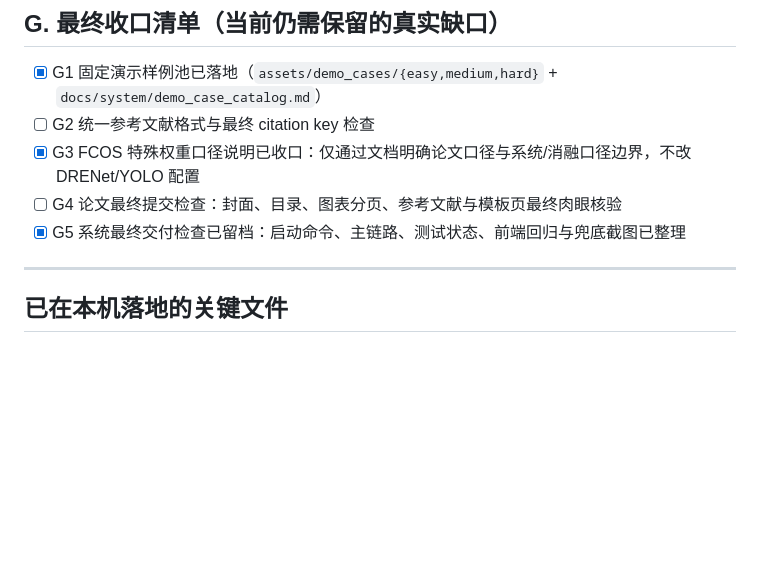
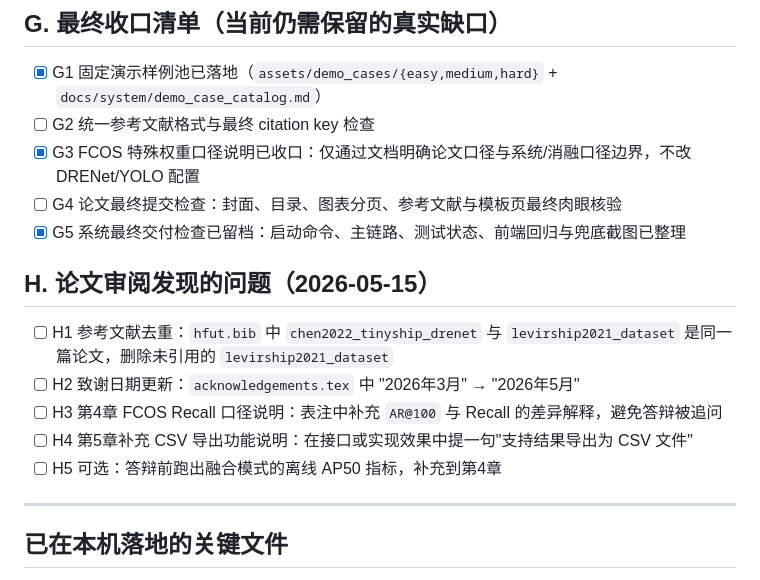
Before and after one commit to kkkhs/graduation_project, a Markdown page: docs/spec_todo.md, the part around the change. Rendered like a GitHub page; blank space fills up the shorter version.

Commit message:
docs: add thesis review issues to spec_todo.md (H1-H5)

```diff
--- a/docs/spec_todo.md
+++ b/docs/spec_todo.md
@@ -71,6 +71,14 @@
 - [ ] G4 论文最终提交检查：封面、目录、图表分页、参考文献与模板页最终肉眼核验
 - [x] G5 系统最终交付检查已留档：启动命令、主链路、测试状态、前端回归与兜底截图已整理
 
+## H. 论文审阅发现的问题（2026-05-15）
+
+- [ ] H1 参考文献去重：`hfut.bib` 中 `chen2022_tinyship_drenet` 与 `levirship2021_dataset` 是同一篇论文，删除未引用的 `levirship2021_dataset`
+- [ ] H2 致谢日期更新：`acknowledgements.tex` 中 "2026年3月" → "2026年5月"
+- [ ] H3 第4章 FCOS Recall 口径说明：表注中补充 `AR@100` 与 Recall 的差异解释，避免答辩被追问
+- [ ] H4 第5章补充 CSV 导出功能说明：在接口或实现效果中提一句"支持结果导出为 CSV 文件"
+- [ ] H5 可选：答辩前跑出融合模式的离线 AP50 指标，补充到第4章
+
 ---
 
 ## 已在本机落地的关键文件
```
